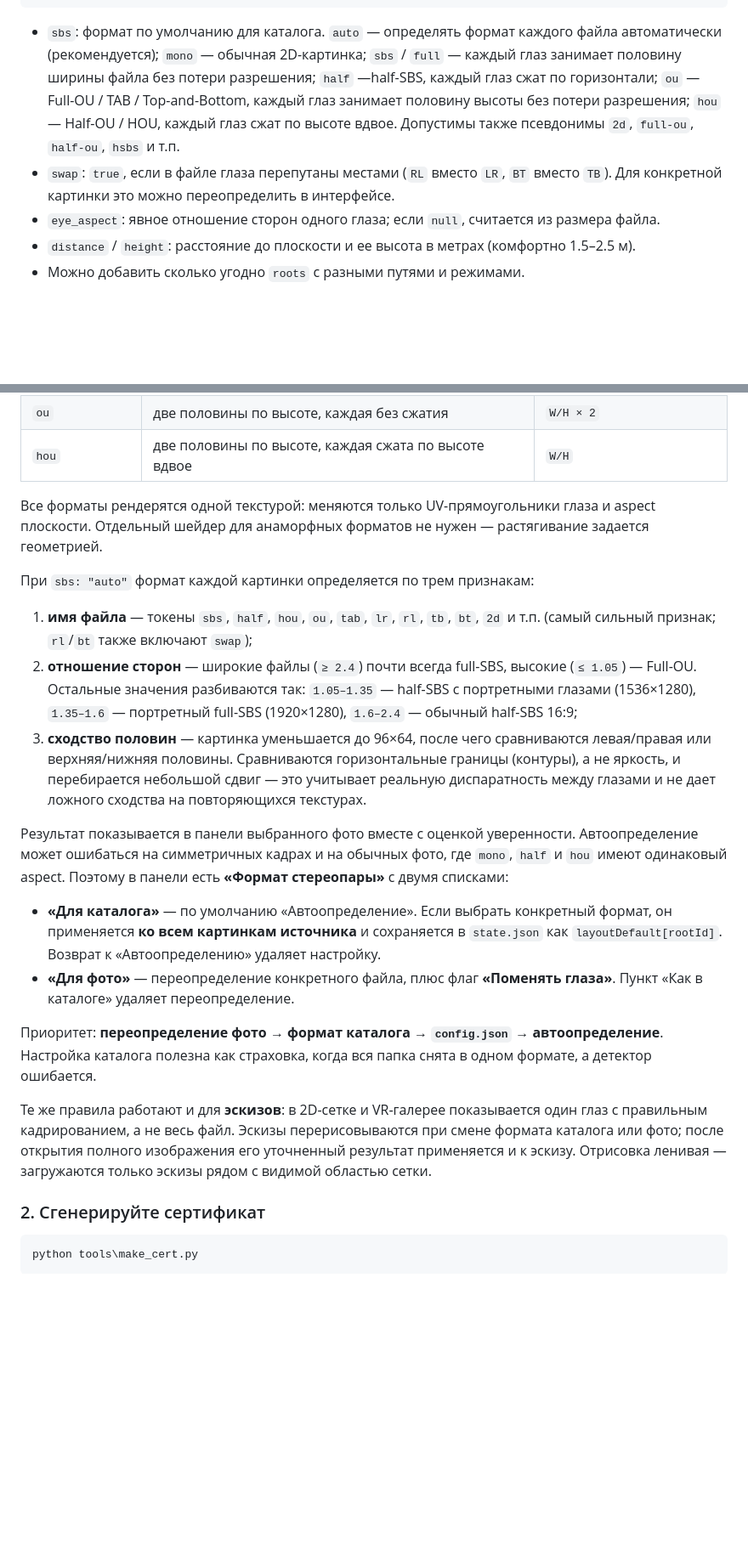
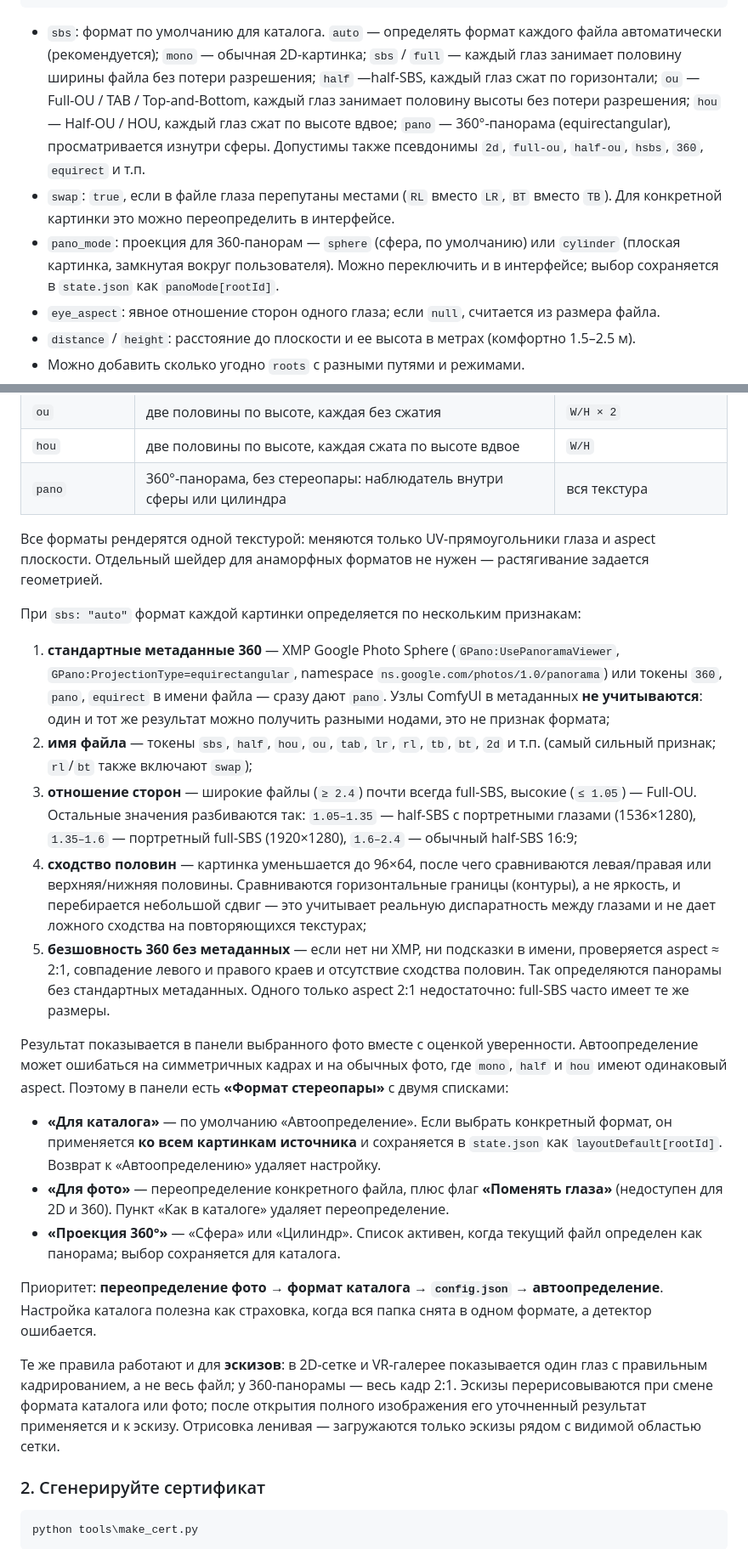
Before and after one commit to mickey1cx/vr_slides, a Markdown page: README.md, 2 parts joined by grey strips. Shown at 85% size. GitHub-like rendering; blank space fills up the shorter version.

````diff
--- a/README.md
+++ b/README.md
@@ -54,8 +54,9 @@
 }
 ```
 
-- `sbs`: формат по умолчанию для каталога. `auto` — определять формат каждого файла автоматически (рекомендуется); `mono` — обычная 2D-картинка; `sbs` / `full` — каждый глаз занимает половину ширины файла без потери разрешения; `half` —half-SBS, каждый глаз сжат по горизонтали; `ou` — Full-OU / TAB / Top-and-Bottom, каждый глаз занимает половину высоты без потери разрешения; `hou` — Half-OU / HOU, каждый глаз сжат по высоте вдвое. Допустимы также псевдонимы `2d`, `full-ou`, `half-ou`, `hsbs` и т.п.
+- `sbs`: формат по умолчанию для каталога. `auto` — определять формат каждого файла автоматически (рекомендуется); `mono` — обычная 2D-картинка; `sbs` / `full` — каждый глаз занимает половину ширины файла без потери разрешения; `half` —half-SBS, каждый глаз сжат по горизонтали; `ou` — Full-OU / TAB / Top-and-Bottom, каждый глаз занимает половину высоты без потери разрешения; `hou` — Half-OU / HOU, каждый глаз сжат по высоте вдвое; `pano` — 360°-панорама (equirectangular), просматривается изнутри сферы. Допустимы также псевдонимы `2d`, `full-ou`, `half-ou`, `hsbs`, `360`, `equirect` и т.п.
 - `swap`: `true`, если в файле глаза перепутаны местами (`RL` вместо `LR`, `BT` вместо `TB`). Для конкретной картинки это можно переопределить в интерфейсе.
+- `pano_mode`: проекция для 360-панорам — `sphere` (сфера, по умолчанию) или `cylinder` (плоская картинка, замкнутая вокруг пользователя). Можно переключить и в интерфейсе; выбор сохраняется в `state.json` как `panoMode[rootId]`.
 - `eye_aspect`: явное отношение сторон одного глаза; если `null`, считается из размера файла.
 - `distance` / `height`: расстояние до плоскости и ее высота в метрах (комфортно 1.5–2.5 м).
 - Можно добавить сколько угодно `roots` с разными путями и режимами.
@@ -74,23 +75,27 @@
 | `half` | две половины по ширине, каждая сжата по горизонтали | `W/H` |
 | `ou` | две половины по высоте, каждая без сжатия | `W/H × 2` |
 | `hou` | две половины по высоте, каждая сжата по высоте вдвое | `W/H` |
+| `pano` | 360°-панорама, без стереопары: наблюдатель внутри сферы или цилиндра | вся текстура |
 
 Все форматы рендерятся одной текстурой: меняются только UV-прямоугольники глаза и aspect плоскости. Отдельный шейдер для анаморфных форматов не нужен — растягивание задается геометрией.
 
-При `sbs: "auto"` формат каждой картинки определяется по трем признакам:
+При `sbs: "auto"` формат каждой картинки определяется по нескольким признакам:
 
-1. **имя файла** — токены `sbs`, `half`, `hou`, `ou`, `tab`, `lr`, `rl`, `tb`, `bt`, `2d` и т.п. (самый сильный признак; `rl`/`bt` также включают `swap`);
-2. **отношение сторон** — широкие файлы (`≥ 2.4`) почти всегда full-SBS, высокие (`≤ 1.05`) — Full-OU. Остальные значения разбиваются так: `1.05–1.35` — half-SBS с портретными глазами (1536×1280), `1.35–1.6` — портретный full-SBS (1920×1280), `1.6–2.4` — обычный half-SBS 16:9;
-3. **сходство половин** — картинка уменьшается до 96×64, после чего сравниваются левая/правая или верхняя/нижняя половины. Сравниваются горизонтальные границы (контуры), а не яркость, и перебирается небольшой сдвиг — это учитывает реальную диспаратность между глазами и не дает ложного сходства на повторяющихся текстурах.
+1. **стандартные метаданные 360** — XMP Google Photo Sphere (`GPano:UsePanoramaViewer`, `GPano:ProjectionType=equirectangular`, namespace `ns.google.com/photos/1.0/panorama`) или токены `360`, `pano`, `equirect` в имени файла — сразу дают `pano`. Узлы ComfyUI в метаданных **не учитываются**: один и тот же результат можно получить разными нодами, это не признак формата;
+2. **имя файла** — токены `sbs`, `half`, `hou`, `ou`, `tab`, `lr`, `rl`, `tb`, `bt`, `2d` и т.п. (самый сильный признак; `rl`/`bt` также включают `swap`);
+3. **отношение сторон** — широкие файлы (`≥ 2.4`) почти всегда full-SBS, высокие (`≤ 1.05`) — Full-OU. Остальные значения разбиваются так: `1.05–1.35` — half-SBS с портретными глазами (1536×1280), `1.35–1.6` — портретный full-SBS (1920×1280), `1.6–2.4` — обычный half-SBS 16:9;
+4. **сходство половин** — картинка уменьшается до 96×64, после чего сравниваются левая/правая или верхняя/нижняя половины. Сравниваются горизонтальные границы (контуры), а не яркость, и перебирается небольшой сдвиг — это учитывает реальную диспаратность между глазами и не дает ложного сходства на повторяющихся текстурах;
+5. **безшовность 360 без метаданных** — если нет ни XMP, ни подсказки в имени, проверяется aspect ≈ 2:1, совпадение левого и правого краев и отсутствие сходства половин. Так определяются панорамы без стандартных метаданных. Одного только aspect 2:1 недостаточно: full-SBS часто имеет те же размеры.
 
 Результат показывается в панели выбранного фото вместе с оценкой уверенности. Автоопределение может ошибаться на симметричных кадрах и на обычных фото, где `mono`, `half` и `hou` имеют одинаковый aspect. Поэтому в панели есть **«Формат стереопары»** с двумя списками:
 
 - **«Для каталога»** — по умолчанию «Автоопределение». Если выбрать конкретный формат, он применяется **ко всем картинкам источника** и сохраняется в `state.json` как `layoutDefault[rootId]`. Возврат к «Автоопределению» удаляет настройку.
-- **«Для фото»** — переопределение конкретного файла, плюс флаг **«Поменять глаза»**. Пункт «Как в каталоге» удаляет переопределение.
+- **«Для фото»** — переопределение конкретного файла, плюс флаг **«Поменять глаза»** (недоступен для 2D и 360). Пункт «Как в каталоге» удаляет переопределение.
+- **«Проекция 360°»** — «Сфера» или «Цилиндр». Список активен, когда текущий файл определен как панорама; выбор сохраняется для каталога.
 
 Приоритет: **переопределение фото → формат каталога → `config.json` → автоопределение**. Настройка каталога полезна как страховка, когда вся папка снята в одном формате, а детектор ошибается.
 
-Те же правила работают и для **эскизов**: в 2D-сетке и VR-галерее показывается один глаз с правильным кадрированием, а не весь файл. Эскизы перерисовываются при смене формата каталога или фото; после открытия полного изображения его уточненный результат применяется и к эскизу. Отрисовка ленивая — загружаются только эскизы рядом с видимой областью сетки.
+Те же правила работают и для **эскизов**: в 2D-сетке и VR-галерее показывается один глаз с правильным кадрированием, а не весь файл; у 360-панорамы — весь кадр 2:1. Эскизы перерисовываются при смене формата каталога или фото; после открытия полного изображения его уточненный результат применяется и к эскизу. Отрисовка ленивая — загружаются только эскизы рядом с видимой областью сетки.
 
 ### 2. Сгенерируйте сертификат
 
````
Also changed, not shown: other parts of README.md (+7 -6 lines), README.en.md (+20 -13 lines), docs/example-gallery.png, example/12_pano_360.png (added), 6 other files.
